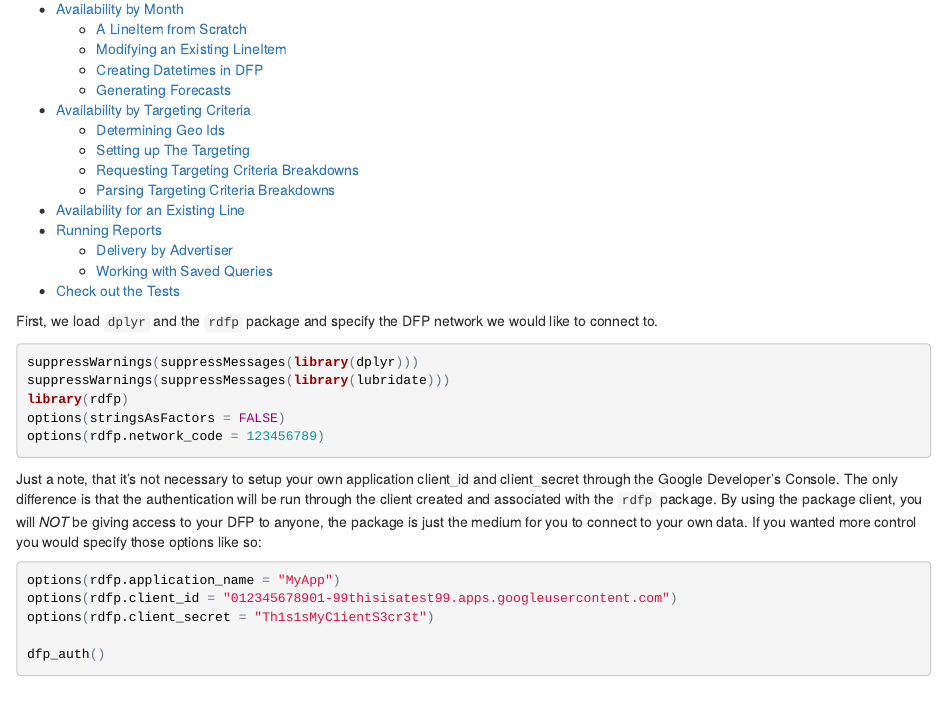
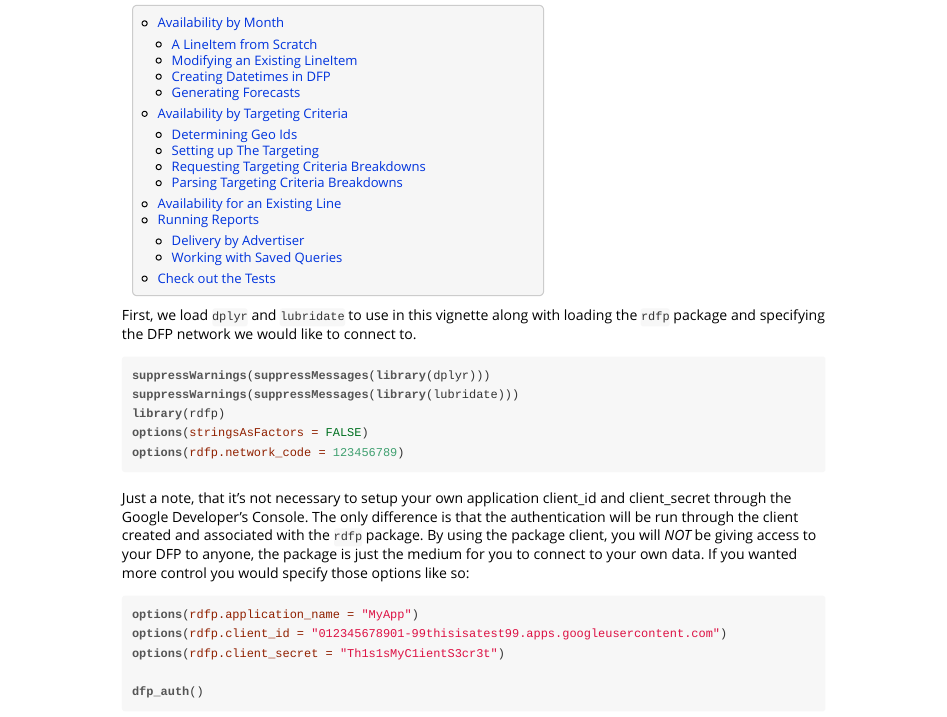
Before and after one commit to StevenMMortimer/rdfp, an R Markdown document (vignettes/availability-and-reporting.Rmd): the page in a window 1100 px wide, from 130 px down before the commit and from 150 px down after it, so that both start at the same text. The pictures show the output file vignettes/availability-and-reporting.html that the author committed with the source, opened offline.

````diff
--- a/vignettes/availability-and-reporting.Rmd
+++ b/vignettes/availability-and-reporting.Rmd
@@ -23,8 +23,8 @@
 )
 ```
 
-First, we load `dplyr` and the `rdfp` package and specify the DFP network we
-would like to connect to.
+First, we load `dplyr` and `lubridate` to use in this vignette along with loading
+the `rdfp` package and specifying the DFP network we would like to connect to.
 
 ```{r load-package}
 suppressWarnings(suppressMessages(library(dplyr)))
````
Also changed, not shown: R/rdfp.R (+3 -3 lines), vignettes/availability-and-reporting.html, vignettes/availability-and-reporting.md, 3 other files.
